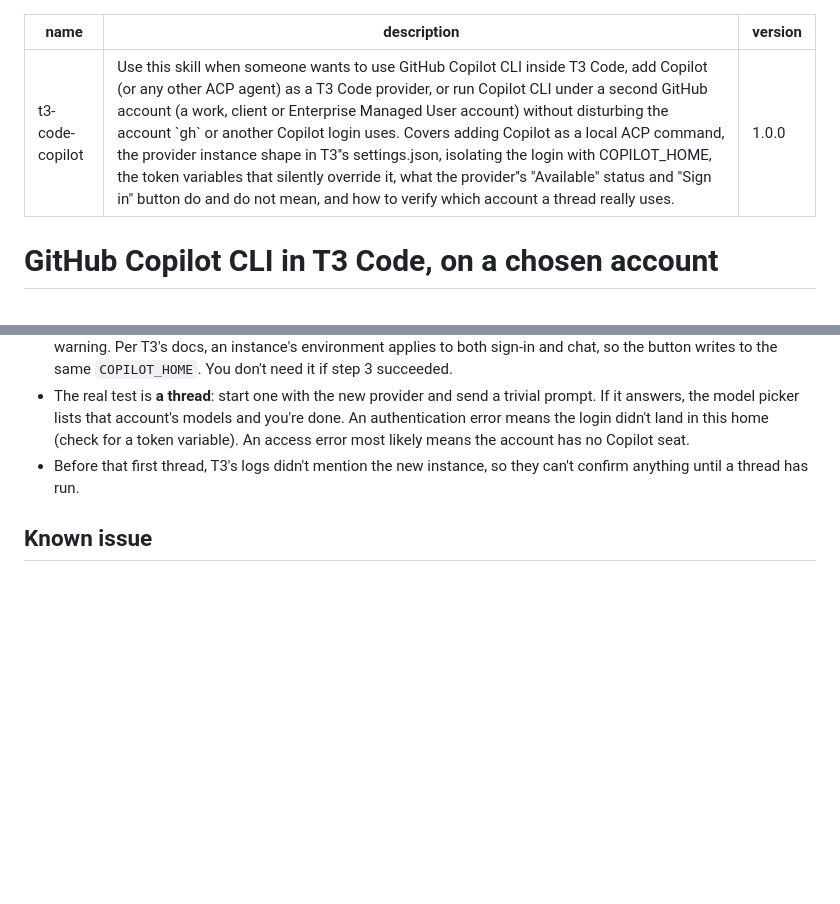
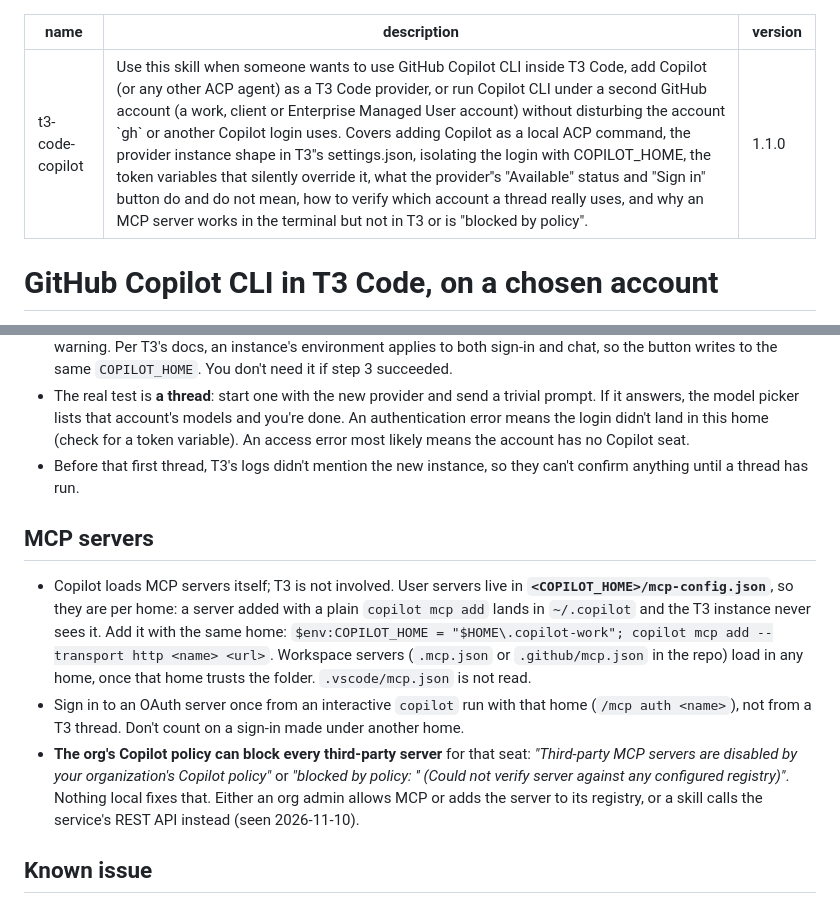
Before and after one commit to guyvdn/skills, a Markdown page: skills/t3-code-copilot/SKILL.md, 2 parts joined by grey strips. Drawn GitHub-style; blank space fills up the shorter version.

Commit message:
t3-code-copilot: MCP servers are per COPILOT_HOME; org policy can block them

```diff
--- a/skills/t3-code-copilot/SKILL.md
+++ b/skills/t3-code-copilot/SKILL.md
@@ -1,7 +1,7 @@
 ---
 name: t3-code-copilot
-description: 'Use this skill when someone wants to use GitHub Copilot CLI inside T3 Code, add Copilot (or any other ACP agent) as a T3 Code provider, or run Copilot CLI under a second GitHub account (a work, client or Enterprise Managed User account) without disturbing the account `gh` or another Copilot login uses. Covers adding Copilot as a local ACP command, the provider instance shape in T3''s settings.json, isolating the login with COPILOT_HOME, the token variables that silently override it, what the provider''s "Available" status and "Sign in" button do and do not mean, and how to verify which account a thread really uses.'
-version: 1.0.0
+description: 'Use this skill when someone wants to use GitHub Copilot CLI inside T3 Code, add Copilot (or any other ACP agent) as a T3 Code provider, or run Copilot CLI under a second GitHub account (a work, client or Enterprise Managed User account) without disturbing the account `gh` or another Copilot login uses. Covers adding Copilot as a local ACP command, the provider instance shape in T3''s settings.json, isolating the login with COPILOT_HOME, the token variables that silently override it, what the provider''s "Available" status and "Sign in" button do and do not mean, how to verify which account a thread really uses, and why an MCP server works in the terminal but not in T3 or is "blocked by policy".'
+version: 1.1.0
 ---
 
 # GitHub Copilot CLI in T3 Code, on a chosen account
@@ -125,6 +125,22 @@ Get-Content "$HOME\.copilot\config.json"        # the default home: unchanged
 - Before that first thread, T3's logs didn't mention the new instance, so they can't confirm
   anything until a thread has run.
 
+## MCP servers
+
+- Copilot loads MCP servers itself; T3 is not involved. User servers live in
+  **`<COPILOT_HOME>/mcp-config.json`**, so they are per home: a server added with a plain
+  `copilot mcp add` lands in `~/.copilot` and the T3 instance never sees it. Add it with the same
+  home: `$env:COPILOT_HOME = "$HOME\.copilot-work"; copilot mcp add --transport http <name> <url>`.
+  Workspace servers (`.mcp.json` or `.github/mcp.json` in the repo) load in any home, once
+  that home trusts the folder. `.vscode/mcp.json` is not read.
+- Sign in to an OAuth server once from an interactive `copilot` run with that home
+  (`/mcp auth <name>`), not from a T3 thread. Don't count on a sign-in made under another home.
+- **The org's Copilot policy can block every third-party server** for that seat: *"Third-party MCP
+  servers are disabled by your organization's Copilot policy"* or *"blocked by policy: '<name>'
+  (Could not verify server against any configured registry)"*. Nothing local fixes that. Either an
+  org admin allows MCP or adds the server to its registry, or a skill calls the service's REST API
+  instead (seen 2026-11-10).
+
 ## Known issue
 
 A Copilot run can stay at **Working** while a background shell it started is still running:
```
